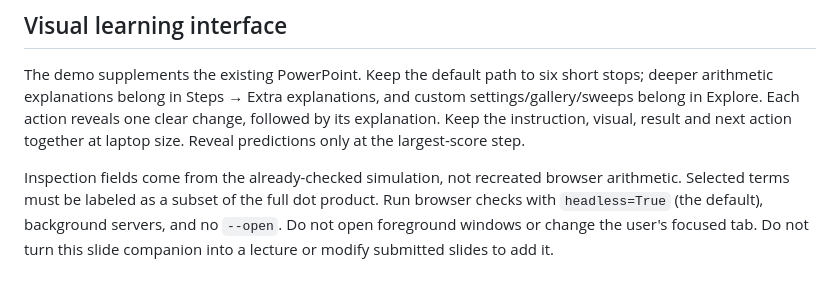
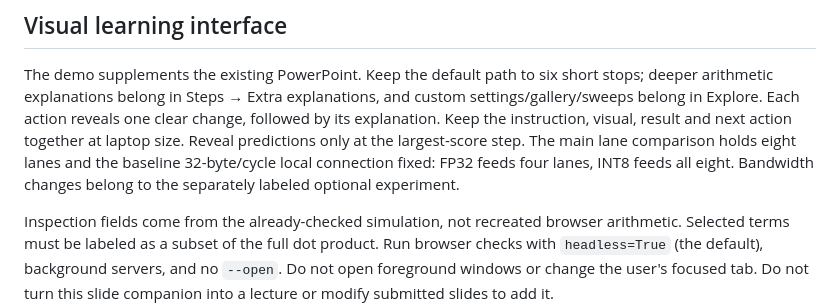
Before and after one commit to EnragedWaters/CECS-530-Quantized-Neural-Network-Accelerator, a Markdown page: AGENTS.md, the part around the change. Drawn GitHub-style; blank space fills up the shorter version.

```diff
--- a/AGENTS.md
+++ b/AGENTS.md
@@ -58,6 +58,9 @@ stops; deeper arithmetic explanations belong in Steps → Extra explanations, an
 custom settings/gallery/sweeps belong in Explore. Each action reveals one clear
 change, followed by its explanation. Keep the instruction, visual, result and next
 action together at laptop size. Reveal predictions only at the largest-score step.
+The main lane comparison holds eight lanes and the baseline 32-byte/cycle local
+connection fixed: FP32 feeds four lanes, INT8 feeds all eight. Bandwidth changes
+belong to the separately labeled optional experiment.
 
 Inspection fields come from the already-checked simulation, not recreated browser
 arithmetic. Selected terms must be labeled as a subset of the full dot product.
```
Also changed, not shown: demo/README.md (+9 -3 lines), demo/images/accelerator.png, 4 other files.
